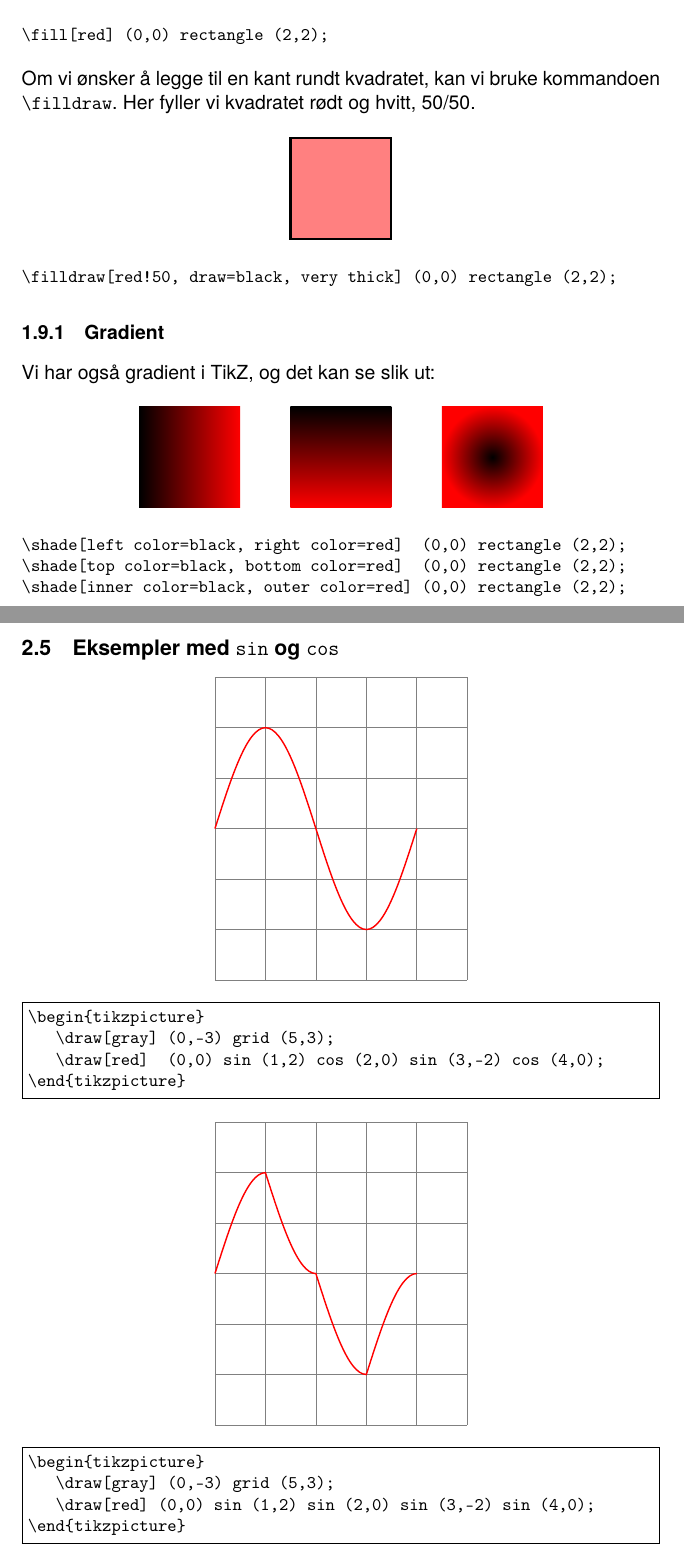
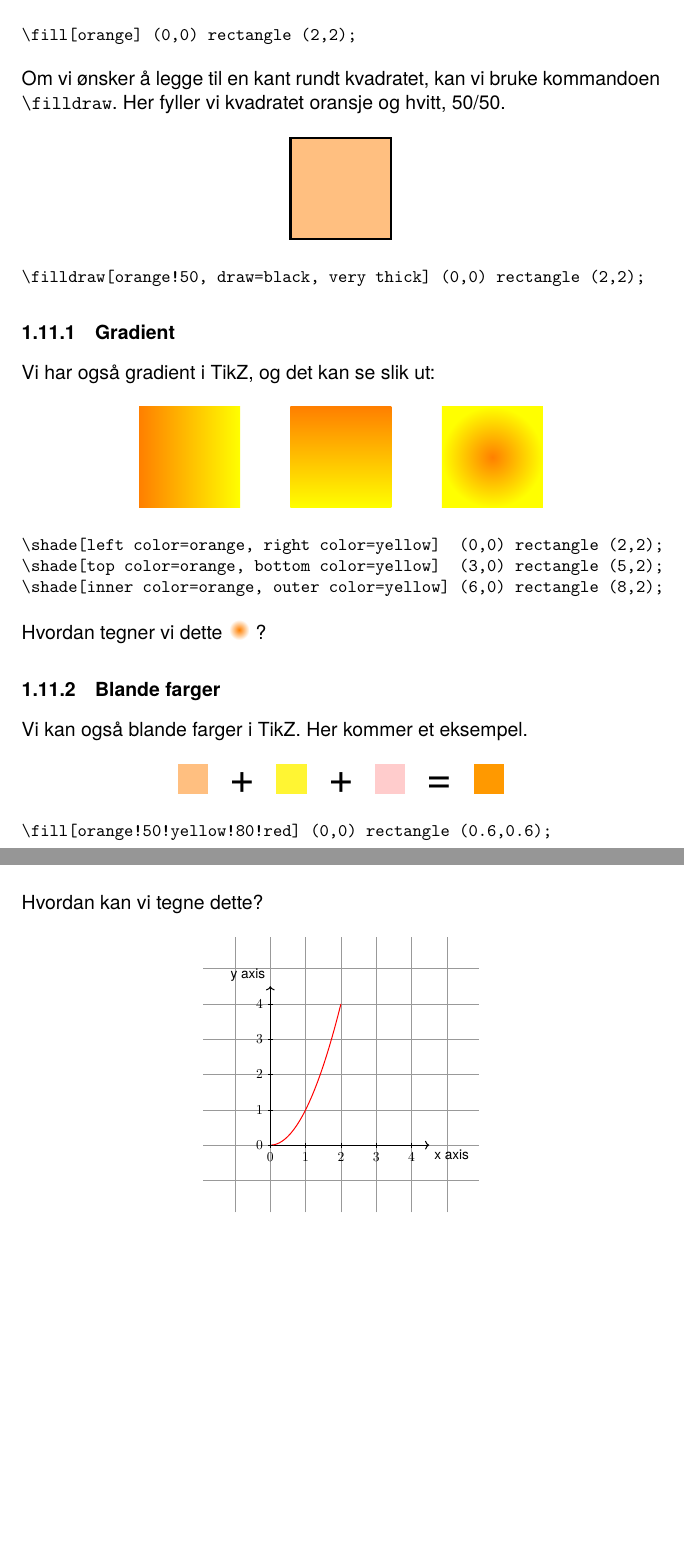
Before and after one commit to veleda/TikZ, a LaTeX document (tikzkurs.tex): two parts of pages 6 and 11 of 26 before the commit and two parts of pages 6 and 10 of 25 after it, joined at a grey line, cut so that both start at the same text, the shorter picture padded with empty space. Compiled offline with pdfLaTeX.

Commit message:
fixed spelling, and added tasks

```diff
--- a/tikzkurs.tex
+++ b/tikzkurs.tex
@@ -14,10 +14,8 @@
 
 \usetikzlibrary{automata}
 \usetikzlibrary{shapes}
-\usetikzlibrary{circuits}
 \usetikzlibrary{mindmap}
 \usetikzlibrary{calendar}
-\usetikzlibrary{folding}
 
 \title{Tegnekurs i TikZ}
 \author{Veronika Heimsbakk \\ veronahe@ulrik.uio.no}
@@ -187,51 +231,93 @@ For å pynte litt på sirkelen vår, kan vi legge til noen ekstra argumenter til
 \end{figure}
 
-
+% Bruke farger
 \subsection{Bruke farger}
 Vi kan også fylle formene våre ved å bruke kommandoen \texttt{\textbackslash fill}.
 
 \begin{center}
 \begin{tikzpicture}
-	\fill[red] (0,0) rectangle (2,2);
+	\fill[orange] (0,0) rectangle (2,2);
 \end{tikzpicture}
 \end{center}
 
 \begin{Verbatim}[fontsize=\small]
-\fill[red] (0,0) rectangle (2,2);
+\fill[orange] (0,0) rectangle (2,2);
 \end{Verbatim}
 
-\noindent Om vi ønsker å legge til en kant rundt kvadratet, kan vi bruke kommandoen \texttt{\textbackslash filldraw}. Her fyller vi kvadratet rødt og hvitt, 50/50.
+\noindent Om vi ønsker å legge til en kant rundt kvadratet, kan vi bruke kommandoen \texttt{\textbackslash filldraw}. Her fyller vi kvadratet oransje og hvitt, 50/50.
 
 \begin{center}
 \begin{tikzpicture}
-	\filldraw[red!50, draw=black, very thick] (0,0) rectangle (2,2);
+	\filldraw[orange!50, draw=black, very thick] (0,0) rectangle (2,2);
 \end{tikzpicture}
 \end{center}
 
 \begin{Verbatim}[fontsize=\small]
-\filldraw[red!50, draw=black, very thick] (0,0) rectangle (2,2);
+\filldraw[orange!50, draw=black, very thick] (0,0) rectangle (2,2);
 \end{Verbatim}
 
+% Gradient
 \subsubsection{Gradient}
 \noindent Vi har også gradient i TikZ, og det kan se slik ut:
 
 \begin{center}
 \begin{tikzpicture}
-	\shade[left color=black, right color=red] (0,0) rectangle (2,2);
-	\shade[top color=black, bottom color=red] (3,0) rectangle (5,2);
-	\shade[inner color=black, outer color=red] (6,0) rectangle (8,2);
+	\shade[left color=orange, right color=yellow] (0,0) rectangle (2,2);
+	\shade[top color=orange, bottom color=yellow] (3,0) rectangle (5,2);
+	\shade[inner color=orange, outer color=yellow] (6,0) rectangle (8,2);
 \end{tikzpicture}
 \end{center}
 
 \begin{Verbatim}[fontsize=\small]
-\shade[left color=black, right color=red]  (0,0) rectangle (2,2);
-\shade[top color=black, bottom color=red]  (0,0) rectangle (2,2);
-\shade[inner color=black, outer color=red] (0,0) rectangle (2,2);
+\shade[left color=orange, right color=yellow]  (0,0) rectangle (2,2);
+\shade[top color=orange, bottom color=yellow]  (3,0) rectangle (5,2);
+\shade[inner color=orange, outer color=yellow] (6,0) rectangle (8,2);
+\end{Verbatim}
+Hvordan tegner vi dette
+\scalebox{0.2}{
+\begin{tikzpicture}
+	\shade[inner color=orange, outer color=white] (6,0) rectangle (8,2);
+\end{tikzpicture}
+}
+?
+
+% Blande farger
+\subsubsection{Blande farger}
+Vi kan også blande farger i TikZ. Her kommer et eksempel.
+
+\begin{center}
+\begin{tabular}{ccccccc}
+\begin{tikzpicture}
+	\fill[orange!50] (0,0) rectangle (0.6,0.6);
+\end{tikzpicture}
+&
+\Huge{+}
+&
+\begin{tikzpicture}
+	\fill[yellow!80] (0,0) rectangle (0.6,0.6);
+\end{tikzpicture}
+&
+\Huge{+}
+&
+\begin{tikzpicture}
+	\fill[red!20] (0,0) rectangle (0.6,0.6);
+\end{tikzpicture}
+&
+\Huge{=}
+&
+\begin{tikzpicture}
+	\fill[orange!50!yellow!80!red] (0,0) rectangle (0.6,0.6);
+\end{tikzpicture}
+\end{tabular}
+\end{center}
+
+\begin{Verbatim}[fontsize=\small]
+\fill[orange!50!yellow!80!red] (0,0) rectangle (0.6,0.6);
 \end{Verbatim}
 
 \newpage
 
-
+% Plotte funksjoner
 \subsection{Plotte funksjoner}
 Man kan også plotte funksjoner i TikZ. Da er det kjekt å kjenne til de forskjellige typer piler.
 
@@ -384,36 +480,23 @@ Denne løkken går over linjene vi allerede har tegnet, og setter en liten strek
 \end{tikzpicture}
 \end{Verbatim}
 
-\newpage
-
-\subsection{Eksempler med \texttt{sin} og \texttt{cos}}
-\begin{center}
-\begin{tikzpicture}
-    \draw[gray] (0,-3) grid (5,3);
-    \draw[red, thick] (0,0) sin (1,2) cos (2,0) sin (3,-2) cos (4,0);
-\end{tikzpicture}
-\end{center}
-
-\begin{Verbatim}[fontsize=\small, frame=single]
-\begin{tikzpicture}
-   \draw[gray] (0,-3) grid (5,3);
-   \draw[red]  (0,0) sin (1,2) cos (2,0) sin (3,-2) cos (4,0);
-\end{tikzpicture}
-\end{Verbatim}
+\noindent Hvordan kan vi tegne dette?
 
 \begin{center}
+\scalebox{0.7}{
 \begin{tikzpicture}
-    \draw[gray] (0,-3) grid (5,3);
-    \draw[red, thick] (0,0) sin (1,2) sin (2,0) sin (3,-2) sin (4,0);
+    \draw[step=1cm,gray!80,very thin] (-1.9,-1.9) grid (5.9,5.9);
+    \draw[thick, ->] (0,0) -- (4.5,0) node[below right] {x axis};
+    \draw[thick, ->] (0,0) -- (0,4.5) node[above left] {y axis};
+ 	\draw[red, thick, domain=0:2] plot (\x, {\x*\x});
+
+    \foreach \x in {0,1,2,3,4}
+	\draw (\x cm, 2pt) -- (\x cm, -2pt) node[below] {$\x$};
+    \foreach \y in {0,1,2,3,4}
+	\draw (2pt, \y cm) -- (-2pt, \y cm) node[left] {$\y$};
 \end{tikzpicture}
+}
 \end{center}
-
-\begin{Verbatim}[fontsize=\small, frame=single]
-\begin{tikzpicture}
-   \draw[gray] (0,-3) grid (5,3);
-   \draw[red] (0,0) sin (1,2) sin (2,0) sin (3,-2) sin (4,0);
-\end{tikzpicture}
-\end{Verbatim}
 
 \newpage
 
```
Also changed, not shown: tikzkurs.pdf, tikzkurs.tex (173 more changed lines).
